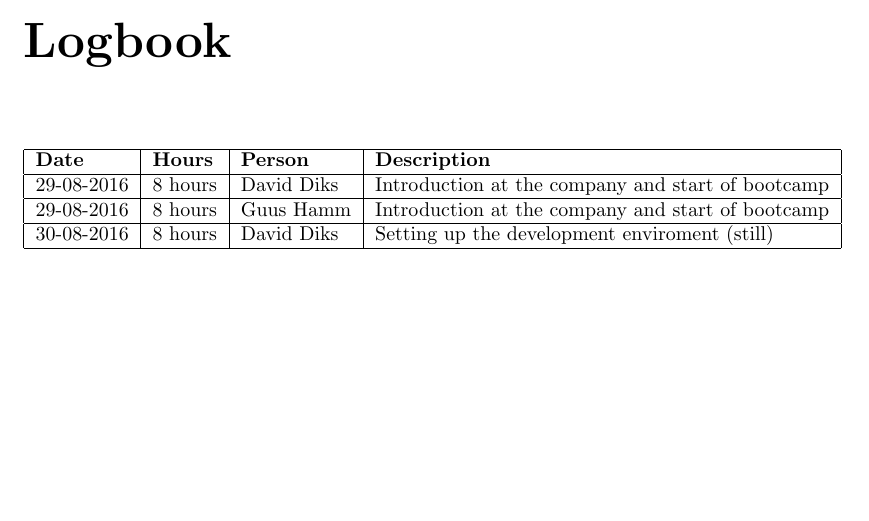
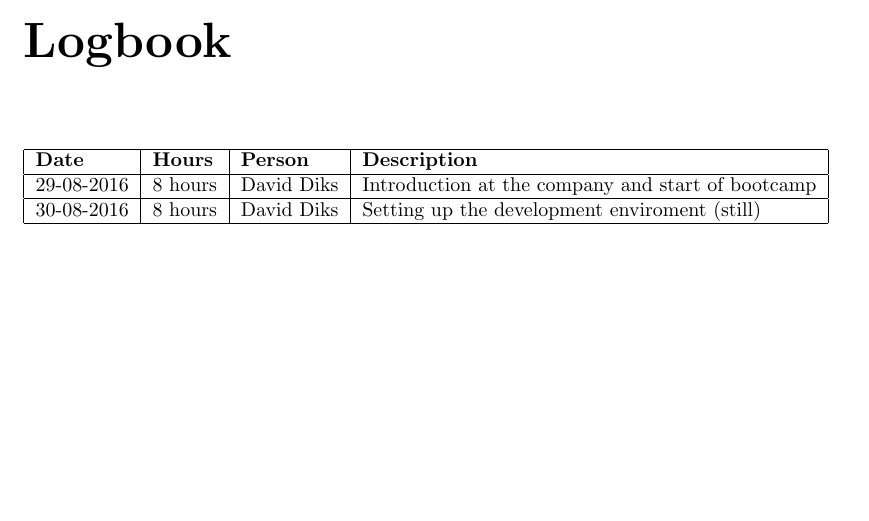
Before and after one commit to Requinard/dcentralize-report, a LaTeX book (main.tex, which reads appendix/logbook.tex): part of page 11 of 15, cut so that both start at the same text. Compiled offline with pdfLaTeX.

Commit message:
Removed guus entries

```diff
--- a/appendix/logbook.tex
+++ b/appendix/logbook.tex
@@ -4,6 +4,5 @@
 	\textbf{Date} & \textbf{Hours} & \textbf{Person} & \textbf{Description} \\
 	\hline
 	29-08-2016 & 8 hours & David Diks & Introduction at the company and start of bootcamp \\ \hline
-	29-08-2016 & 8 hours & Guus Hamm & Introduction at the company and start of bootcamp \\ \hline
 	30-08-2016 & 8 hours & David Diks & Setting up the development enviroment (still) \\ \hline
 \end{tabular}
```
